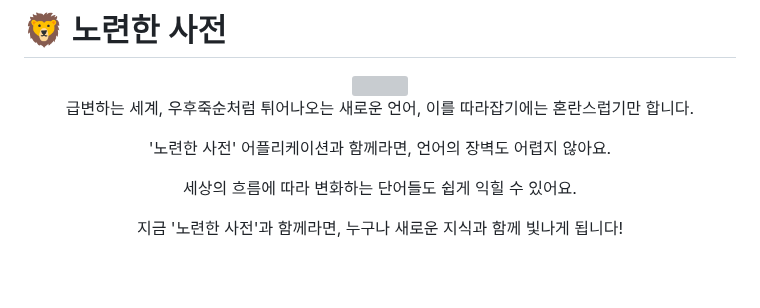
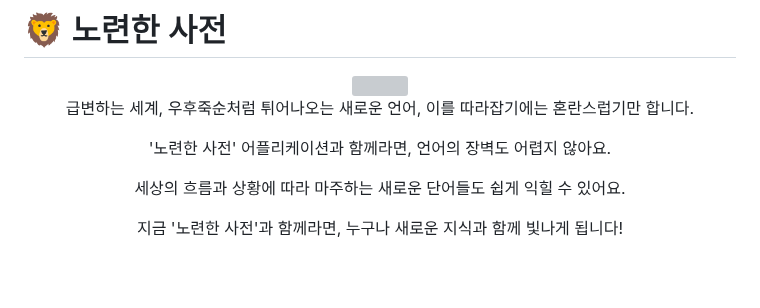
Before and after one commit to HBNU-LIKELION/Hackathon-Veteran-Dictionary, a Markdown page: README.md, the part around the change. Drawn GitHub-style; grey boxes are pictures that could not be loaded.

```diff
--- a/README.md
+++ b/README.md
@@ -4,7 +4,7 @@
 
 <p align="center">급변하는 세계, 우후죽순처럼 튀어나오는 새로운 언어, 이를 따라잡기에는 혼란스럽기만 합니다.</p>
 <p align="center">'노련한 사전' 어플리케이션과 함께라면, 언어의 장벽도 어렵지 않아요.</p>
-<p align="center">세상의 흐름에 따라 변화하는 단어들도 쉽게 익힐 수 있어요.</p>
+<p align="center">세상의 흐름과 상황에 따라 마주하는 새로운 단어들도 쉽게 익힐 수 있어요.</p>
 <p align="center">지금 '노련한 사전'과 함께라면, 누구나 새로운 지식과 함께 빛나게 됩니다!</p>
 
 <br>
```
